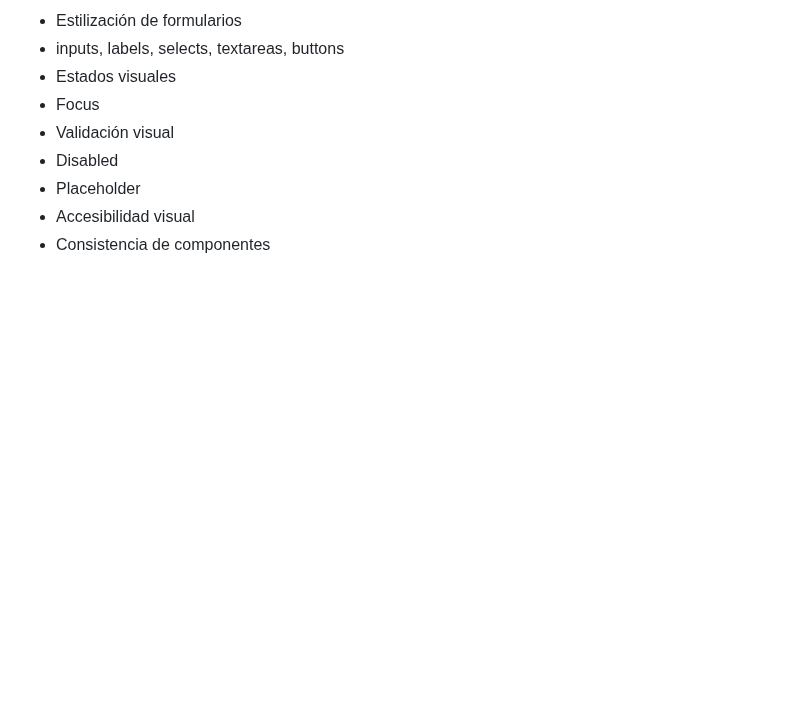
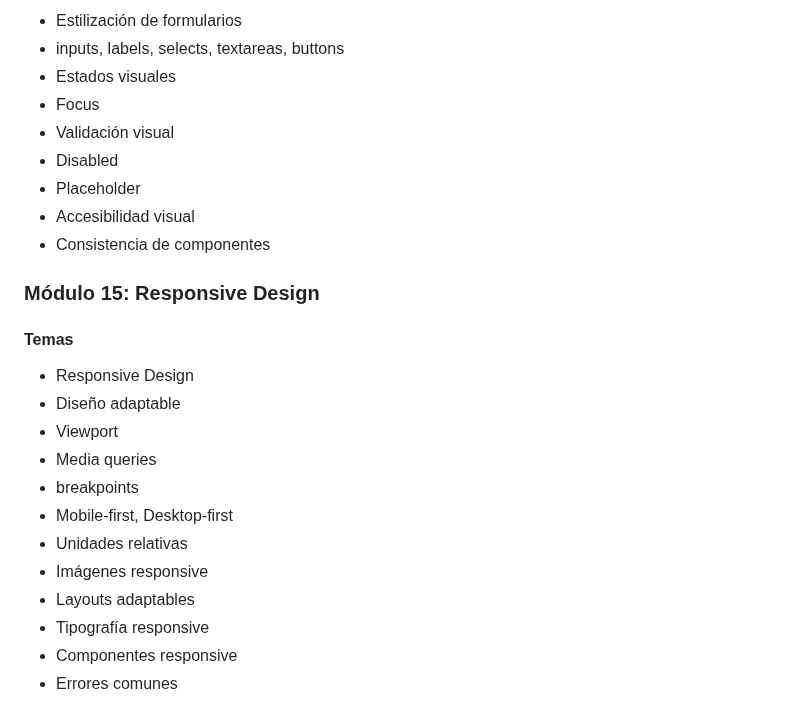
Before and after one commit to Saibot1310/Sistema-Gestion-Ventas-Interfaz, a Markdown page: README.md, the part around the change. Drawn GitHub-style; blank space fills up the shorter version.

Commit message:
docs: agregar módulo sobre diseño responsive en README

```diff
--- a/README.md
+++ b/README.md
@@ -346,3 +346,18 @@ Por medio de un servidor instalado
 - Placeholder
 - Accesibilidad visual
 - Consistencia de componentes
+
+### Módulo 15: Responsive Design
+#### Temas
+- Responsive Design
+- Diseño adaptable
+- Viewport
+- Media queries
+- breakpoints
+- Mobile-first, Desktop-first
+- Unidades relativas
+- Imágenes responsive
+- Layouts adaptables
+- Tipografía responsive
+- Componentes responsive
+- Errores comunes
```
